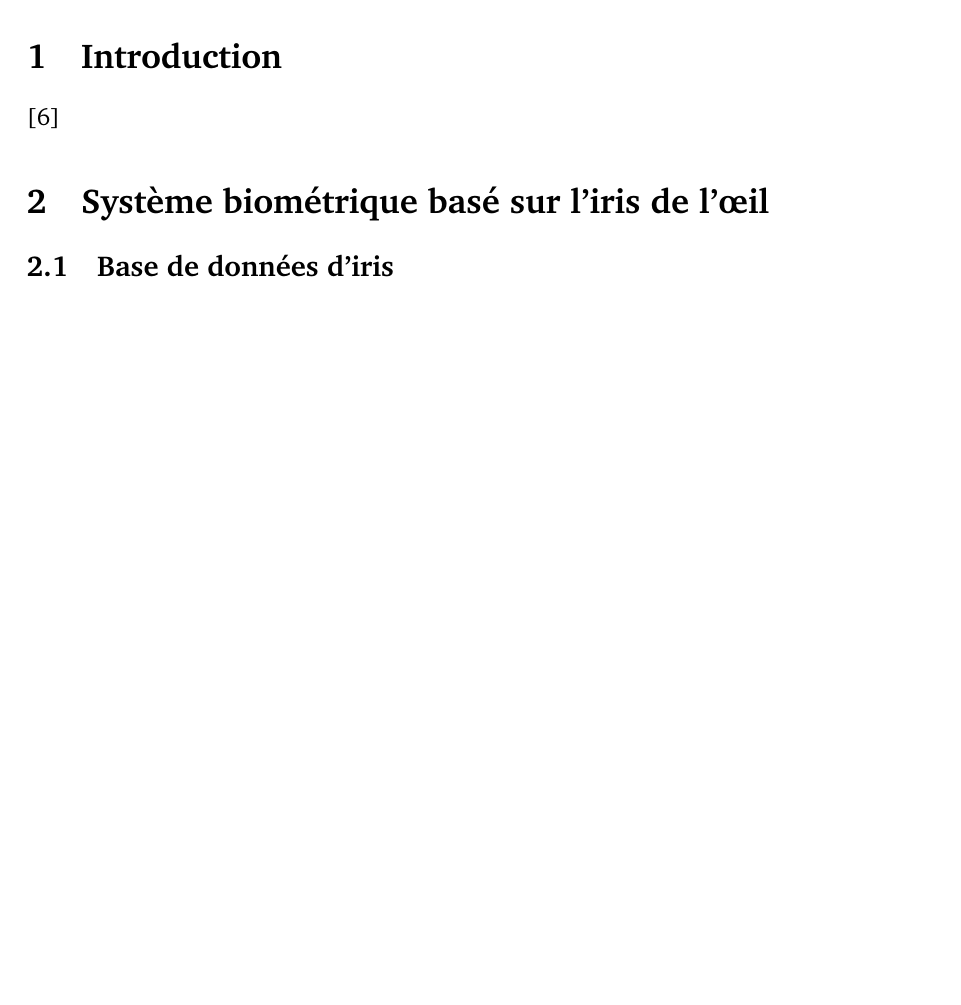
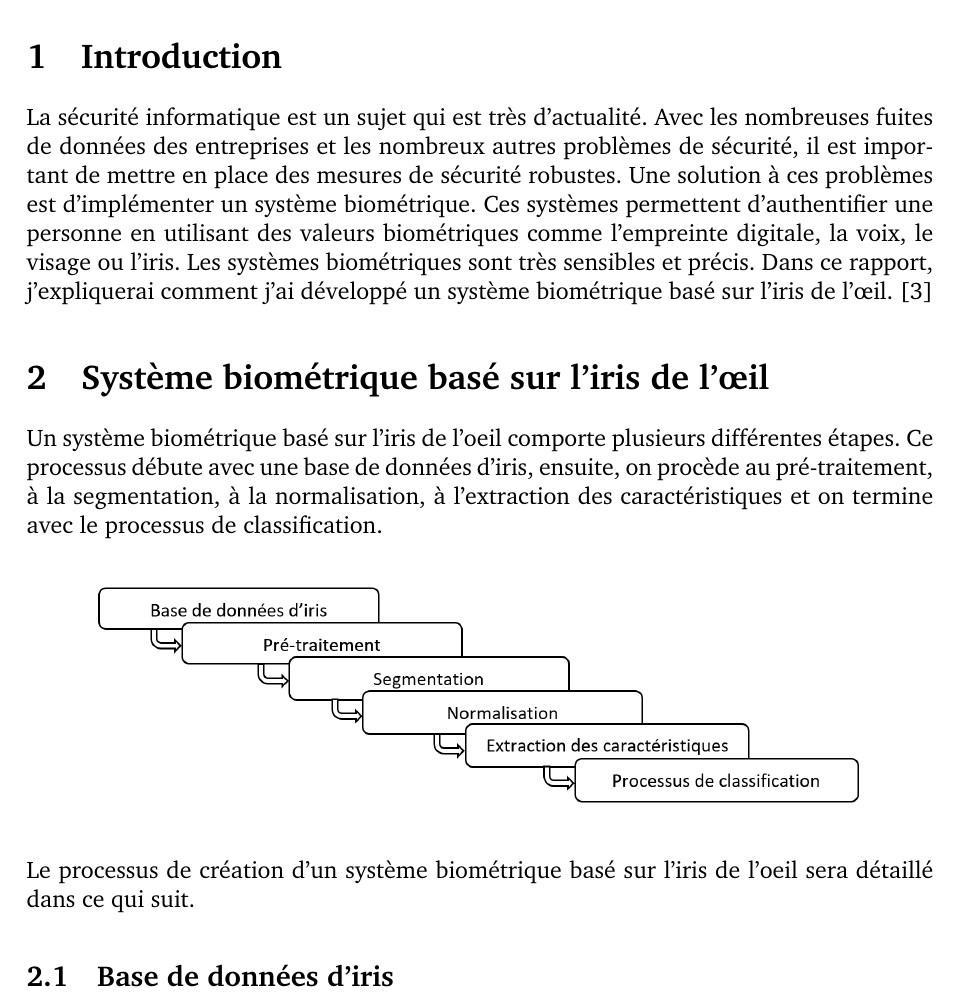
Before and after one commit to yyaddaden/iris-biometric-project, a LaTeX document (Writing/project_report_v1.0.tex): part of page 3 of 7 before the commit and part of page 3 of 8 after it, cut so that both start at the same text, the shorter picture padded with empty space. Compiled offline with pdfLaTeX.

Commit message:
update report with intro

```diff
--- a/Writing/project_report_v1.0.tex
+++ b/Writing/project_report_v1.0.tex
@@ -27,9 +27,18 @@
 
 %%%%%%%%%%%%%%%%%%%%%%%%%%%% Main document
 \section{Introduction}
-\cite{ref_01}
+La sécurité informatique est un sujet qui est très d'actualité. Avec les nombreuses fuites de données des entreprises et les nombreux autres problèmes de sécurité, il est important de mettre en place des mesures de sécurité robustes. Une solution à ces problèmes est d'implémenter un système biométrique. Ces systèmes permettent d'authentifier une personne en utilisant des valeurs biométriques comme l'empreinte digitale, la voix, le visage ou l'iris. Les systèmes biométriques sont très sensibles et précis. Dans ce rapport, j'expliquerai comment j'ai développé un système biométrique basé sur l’iris de l’œil.
+\cite{ref_06}
 
 \section{Système biométrique basé sur l’iris de l’œil}
+
+Un système biométrique basé sur l'iris de l'oeil comporte plusieurs différentes étapes. Ce processus débute avec une base de données d'iris, ensuite, on procède au pré-traitement, à la segmentation, à la normalisation, à l'extraction des caractéristiques et on termine avec le processus de classification.
+
+\begin{center}
+    \includegraphics[width = 14cm]{schema}
+\end{center}
+
+Le processus de création d'un système biométrique basé sur l'iris de l'oeil sera détaillé dans ce qui suit.
 
 \subsection{Base de données d’iris}
 Le choix de la base de données d’iris est très important. La qualité des images peut influencer l’analyse des images. Il existe plusieurs bases de données disponibles sur internet.
```
Also changed, not shown: Writing/project_report_v1.0.pdf, Writing/schema.PNG (added).
